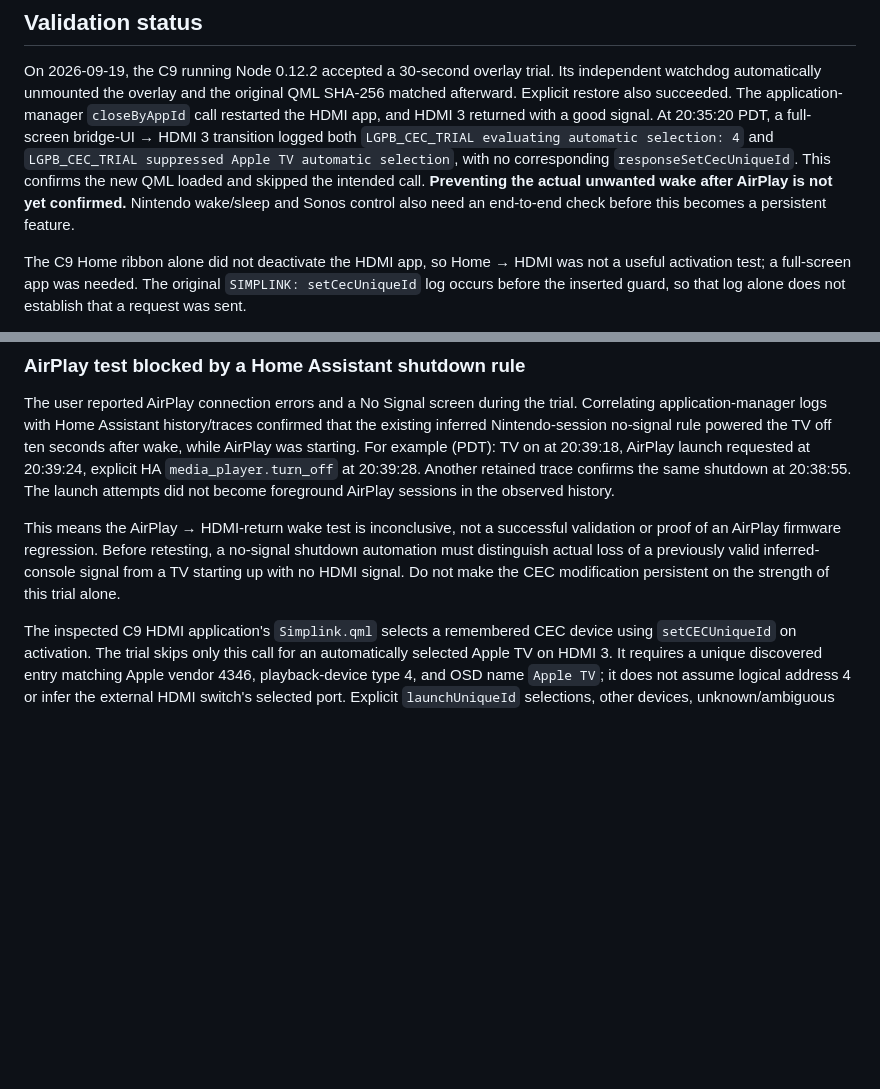
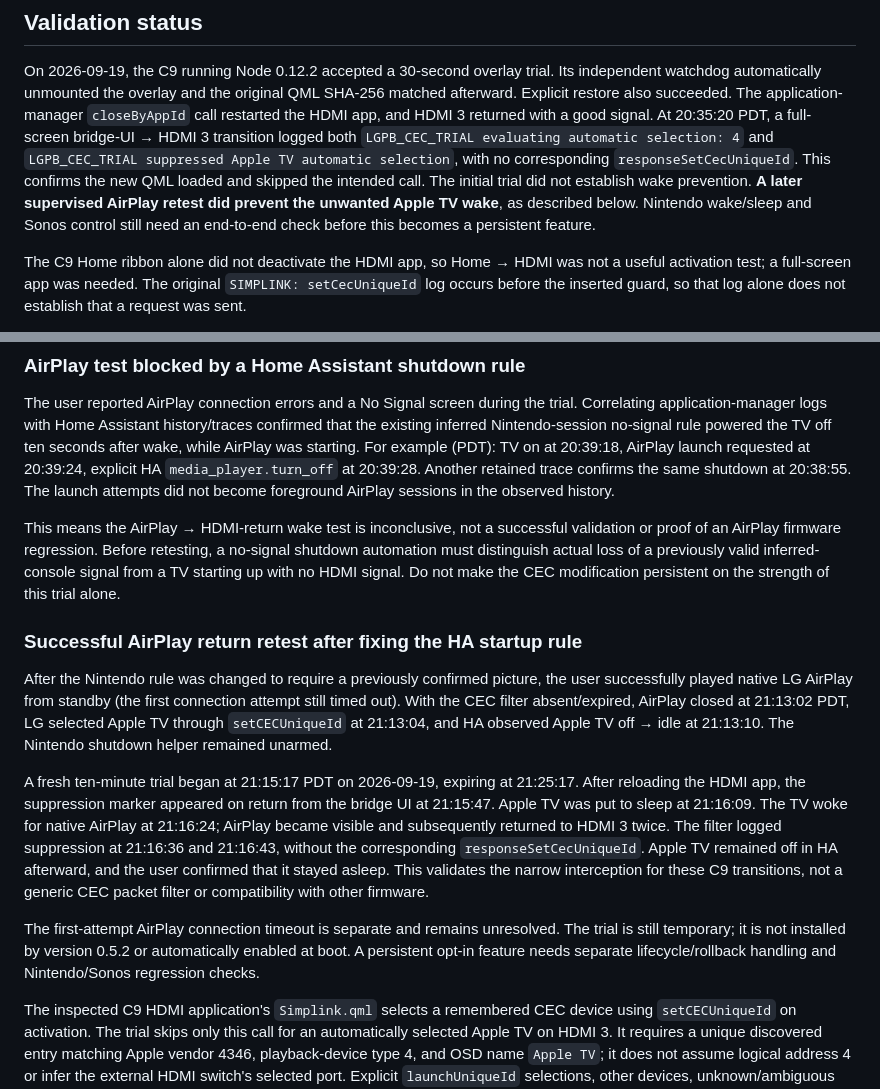
Before and after one commit to andrew-kennedy/lg-webos-picture-bridge, a Markdown page: experiments/apple-tv-cec/README.md, 2 parts joined by grey strips. Drawn GitHub-style; blank space fills up the shorter version.

Commit message:
Document successful AirPlay CEC wake suppression retest

```diff
--- a/experiments/apple-tv-cec/README.md
+++ b/experiments/apple-tv-cec/README.md
@@ -13,8 +13,9 @@ app, and HDMI 3 returned with a good signal. At 20:35:20 PDT, a full-screen brid
 transition logged both `LGPB_CEC_TRIAL evaluating automatic selection: 4` and
 `LGPB_CEC_TRIAL suppressed Apple TV automatic selection`, with no corresponding
 `responseSetCecUniqueId`. This confirms the new QML loaded and skipped the intended call.
-**Preventing the actual unwanted wake after AirPlay is not yet confirmed.** Nintendo wake/sleep
-and Sonos control also need an end-to-end check before this becomes a persistent feature.
+The initial trial did not establish wake prevention. **A later supervised AirPlay retest
+did prevent the unwanted Apple TV wake**, as described below. Nintendo wake/sleep and
+Sonos control still need an end-to-end check before this becomes a persistent feature.
 
 The C9 Home ribbon alone did not deactivate the HDMI app, so Home → HDMI was not a useful
 activation test; a full-screen app was needed. The original `SIMPLINK: setCecUniqueId` log occurs
@@ -41,6 +42,28 @@ This means the AirPlay → HDMI-return wake test is inconclusive, not a successf
 proof of an AirPlay firmware regression. Before retesting, a no-signal shutdown automation must
 distinguish actual loss of a previously valid inferred-console signal from a TV starting up with
 no HDMI signal. Do not make the CEC modification persistent on the strength of this trial alone.
+
+### Successful AirPlay return retest after fixing the HA startup rule
+
+After the Nintendo rule was changed to require a previously confirmed picture, the user
+successfully played native LG AirPlay from standby (the first connection attempt still
+timed out). With the CEC filter absent/expired, AirPlay closed at 21:13:02 PDT, LG selected
+Apple TV through `setCECUniqueId` at 21:13:04, and HA observed Apple TV off → idle at
+21:13:10. The Nintendo shutdown helper remained unarmed.
+
+A fresh ten-minute trial began at 21:15:17 PDT on 2026-09-19, expiring at 21:25:17.
+After reloading the HDMI app, the suppression marker appeared on return from the bridge
+UI at 21:15:47. Apple TV was put to sleep at 21:16:09. The TV woke for native AirPlay
+at 21:16:24; AirPlay became visible and subsequently returned to HDMI 3 twice.
+The filter logged suppression at 21:16:36 and 21:16:43, without the corresponding
+`responseSetCecUniqueId`. Apple TV remained off in HA afterward, and the user confirmed
+that it stayed asleep. This validates the narrow interception for these C9 transitions,
+not a generic CEC packet filter or compatibility with other firmware.
+
+The first-attempt AirPlay connection timeout is separate and remains unresolved. The
+trial is still temporary; it is not installed by version 0.5.2 or automatically enabled
+at boot. A persistent opt-in feature needs separate lifecycle/rollback handling and
+Nintendo/Sonos regression checks.
 
 The inspected C9 HDMI application's `Simplink.qml` selects a remembered CEC device using
 `setCECUniqueId` on activation. The trial skips only this call for an automatically selected
```
